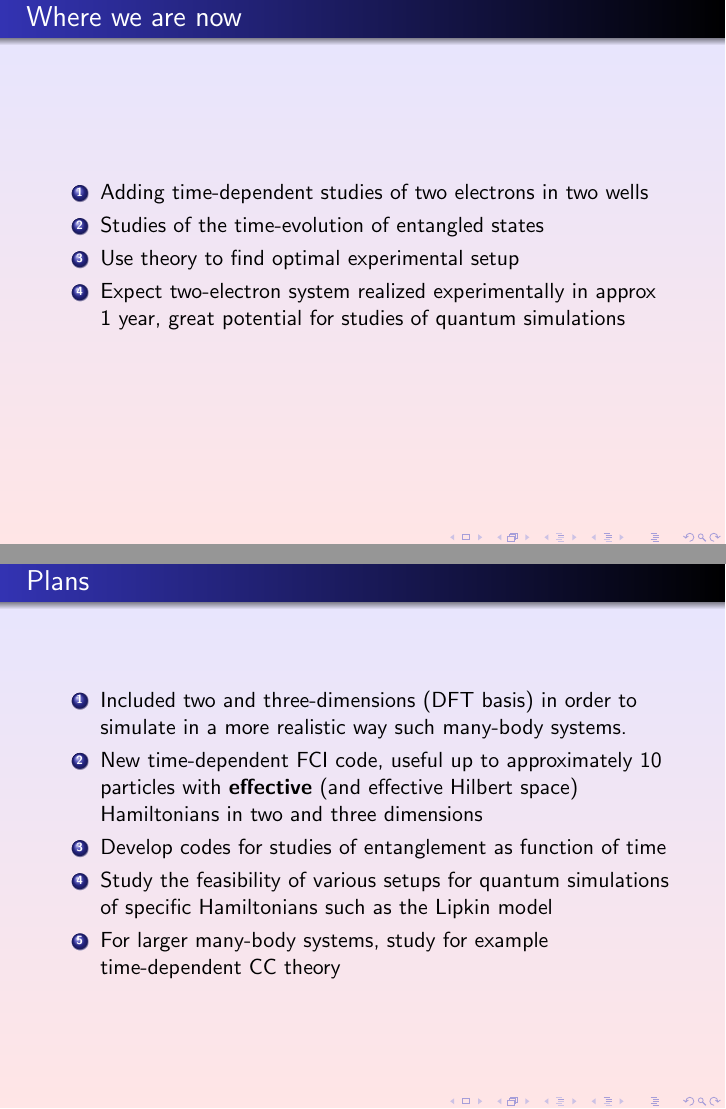
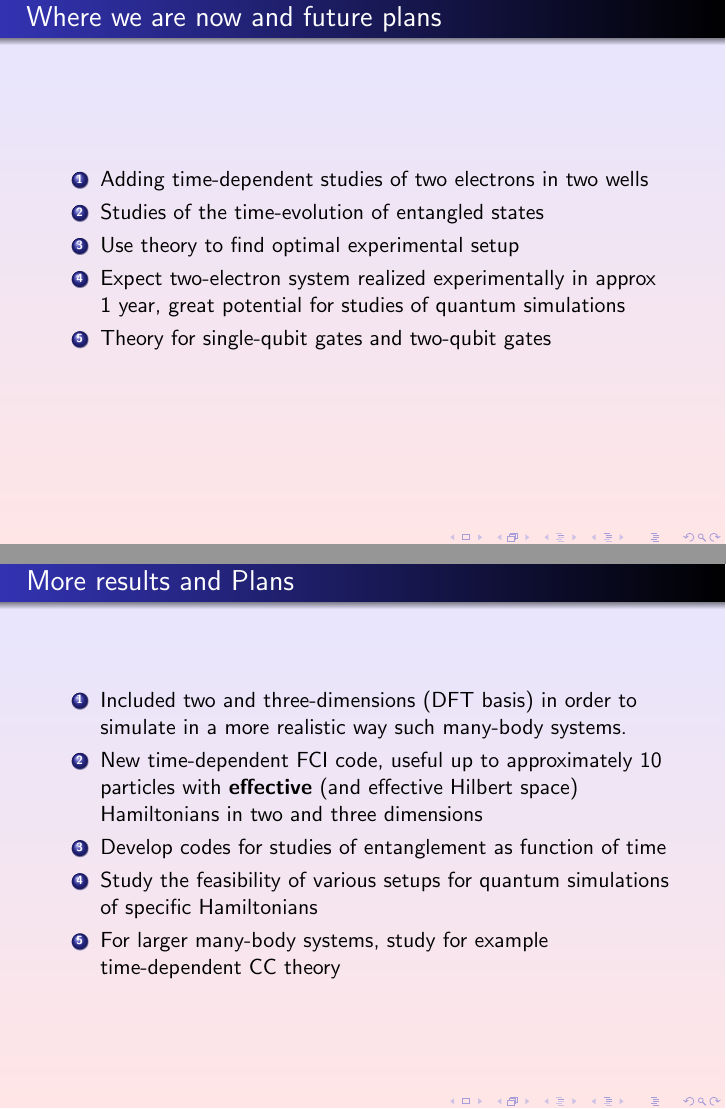
Before and after one commit to mhjensen/NordicQuantumMeeting2025, LaTeX slides (nordiquantumdays.tex): pages 35 and 36 of 36 before the commit and pages 37 and 38 of 38 after it, joined at a grey line. Compiled offline with pdfLaTeX.

Commit message:
Update nordiquantumdays.tex

```diff
--- a/nordiquantumdays.tex
+++ b/nordiquantumdays.tex
@@ -715,7 +727,7 @@ electron, are plotted as dashed lines.
 \section{Conclusions and perspectives}
 
 \begin{frame}[plain,fragile]
-\frametitle{Where we are now}
+\frametitle{Where we are now and future plans}
 
 \begin{enumerate}
 \item Adding time-dependent studies of two electrons in two wells
@@ -725,13 +737,15 @@ electron, are plotted as dashed lines.
 \item Use theory to find optimal experimental setup
 
 \item Expect two-electron system realized experimentally in approx $1$ year, great potential for studies of quantum simulations
+
+\item Theory for single-qubit gates and two-qubit gates
 \end{enumerate}
 
 \noindent
 \end{frame}
 
 \begin{frame}[plain,fragile]
-\frametitle{Plans}
+\frametitle{More results and Plans}
 
 \begin{enumerate}
 \item Included  two and three-dimensions (DFT basis) in order to simulate in  a more realistic way such many-body systems.
@@ -741,7 +755,7 @@ electron, are plotted as dashed lines.
 \item Develop codes for studies of entanglement as function of time
 
 
-\item Study the feasibility of various setups for quantum simulations of specific Hamiltonians such as the Lipkin model
+\item Study the feasibility of various setups for quantum simulations of specific Hamiltonians
 
 \item For larger many-body systems, study for example time-dependent CC theory
 \end{enumerate}
```
Also changed, not shown: nordiquantumdays.tex (12 more changed lines).
